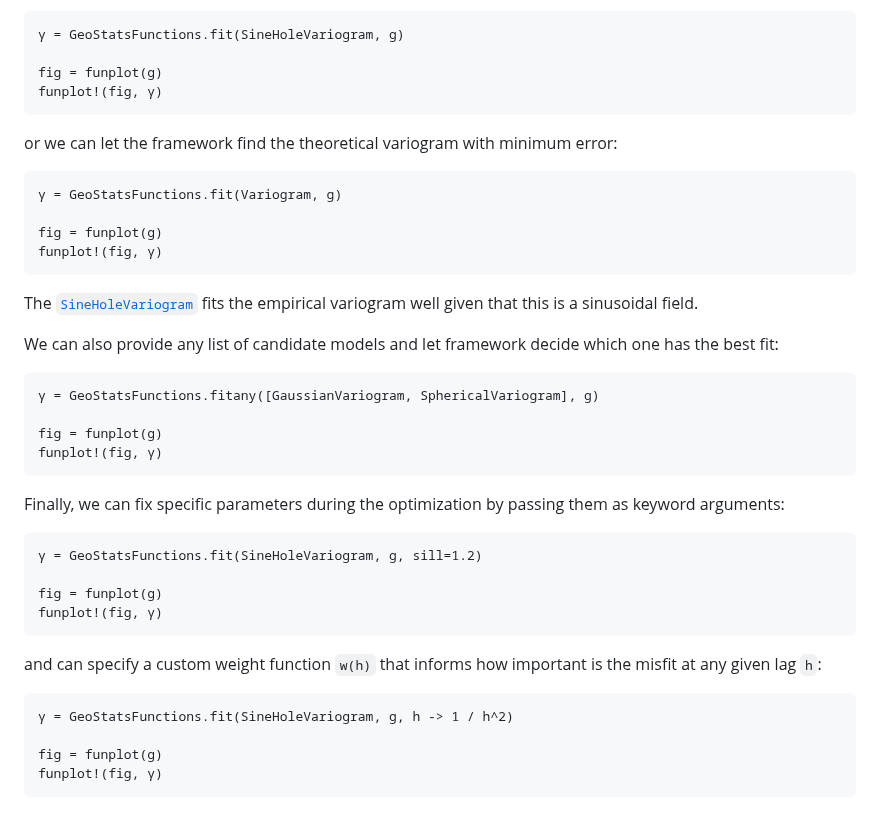
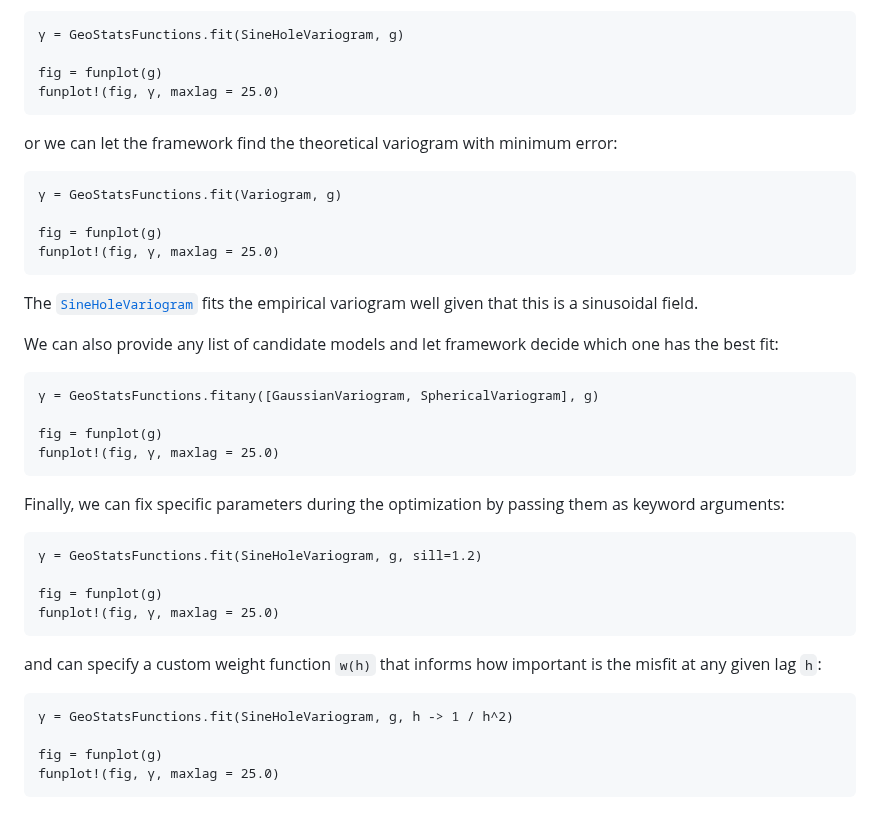
Before and after one commit to JuliaEarth/GeoStats.jl, a Markdown page: docs/src/functions.md, the part around the change. Rendered like a GitHub page.

Commit message:
Improve docs

````diff
--- a/docs/src/functions.md
+++ b/docs/src/functions.md
@@ -220,7 +220,7 @@ We can fit a specific theoretical variogram such as the
 γ = GeoStatsFunctions.fit(SineHoleVariogram, g)
 
 fig = funplot(g)
-funplot!(fig, γ)
+funplot!(fig, γ, maxlag = 25.0)
 ```
 
 or we can let the framework find the theoretical
@@ -230,7 +230,7 @@ variogram with minimum error:
 γ = GeoStatsFunctions.fit(Variogram, g)
 
 fig = funplot(g)
-funplot!(fig, γ)
+funplot!(fig, γ, maxlag = 25.0)
 ```
 
 The [`SineHoleVariogram`](@ref) fits the empirical variogram
@@ -243,7 +243,7 @@ decide which one has the best fit:
 γ = GeoStatsFunctions.fitany([GaussianVariogram, SphericalVariogram], g)
 
 fig = funplot(g)
-funplot!(fig, γ)
+funplot!(fig, γ, maxlag = 25.0)
 ```
 
 Finally, we can fix specific parameters during the optimization
@@ -253,7 +253,7 @@ by passing them as keyword arguments:
 γ = GeoStatsFunctions.fit(SineHoleVariogram, g, sill=1.2)
 
 fig = funplot(g)
-funplot!(fig, γ)
+funplot!(fig, γ, maxlag = 25.0)
 ```
 
 and can specify a custom weight function `w(h)` that informs how
@@ -263,5 +263,5 @@ important is the misfit at any given lag `h`:
 γ = GeoStatsFunctions.fit(SineHoleVariogram, g, h -> 1 / h^2)
 
 fig = funplot(g)
-funplot!(fig, γ)
+funplot!(fig, γ, maxlag = 25.0)
 ```
````
